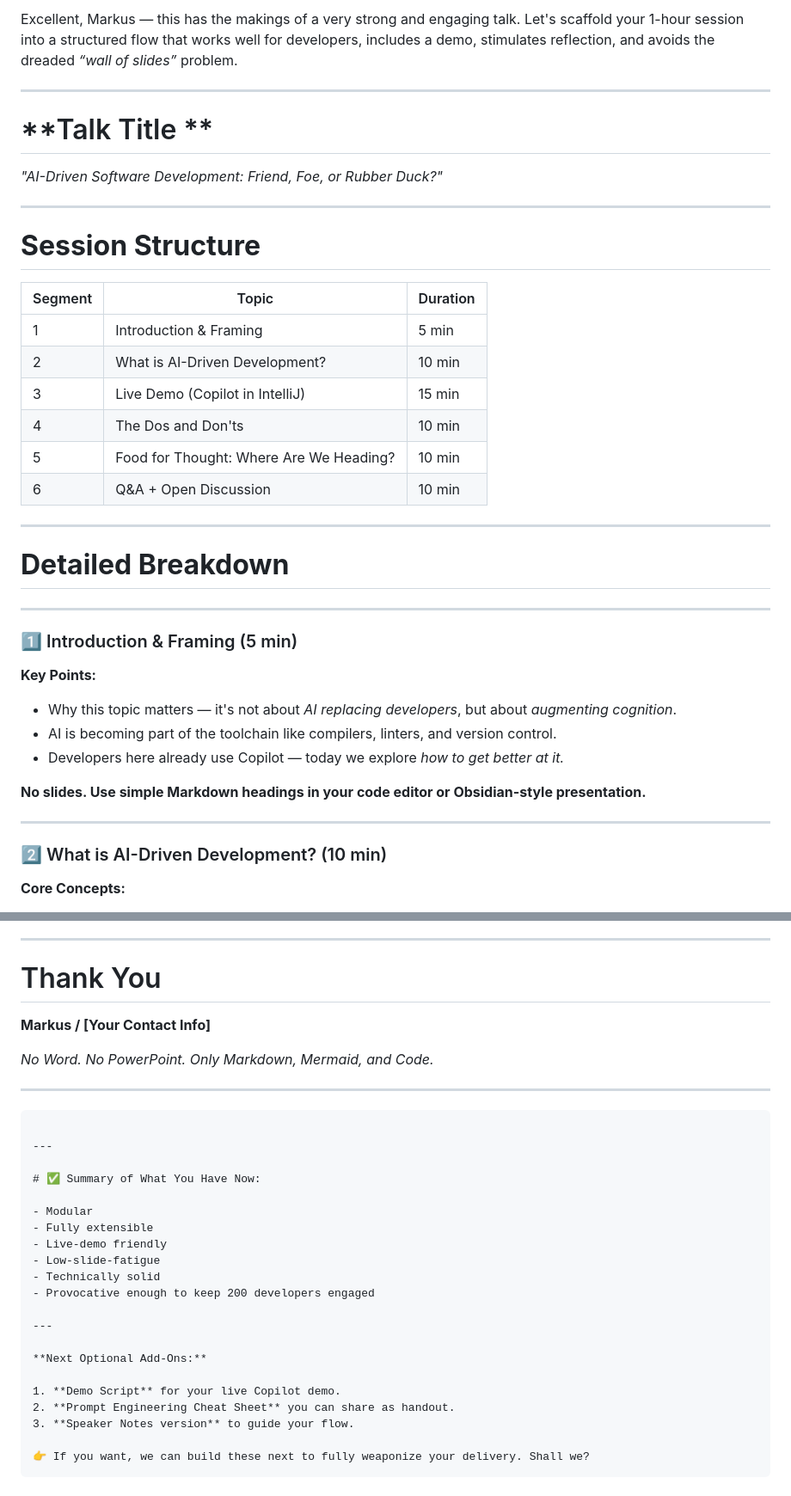
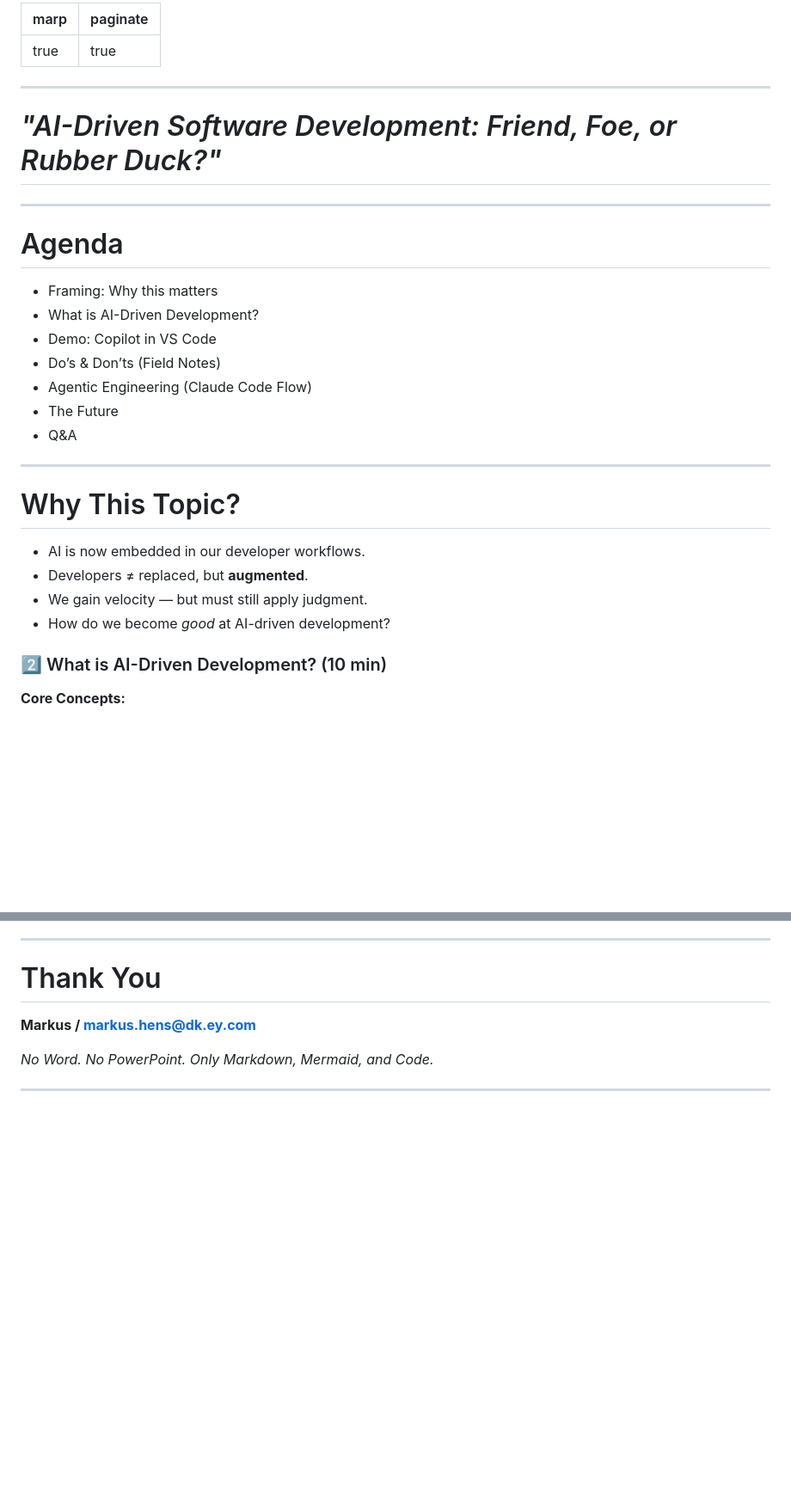
Before and after one commit to mfhens/inactu, a Markdown page: ai-driven-developmet/devtalk.md, 2 parts joined by grey strips. Shown: that part at 86% size. Rendered like a GitHub page; blank space fills up the shorter version.

Commit message:
version 1

````diff
--- a/ai-driven-developmet/devtalk.md
+++ b/ai-driven-developmet/devtalk.md
@@ -1,41 +1,32 @@
-Excellent, Markus — this has the makings of a very strong and engaging talk. Let's scaffold your 1-hour session into a structured flow that works well for developers, includes a demo, stimulates reflection, and avoids the dreaded *“wall of slides”* problem.
+---
+marp: true
+paginate: true
+---
 
 ---
 
-# **Talk Title **
-
-*"AI-Driven Software Development: Friend, Foe, or Rubber Duck?"*
+# *"AI-Driven Software Development: Friend, Foe, or Rubber Duck?"*
 
 ---
 
-# **Session Structure**
+# Agenda
 
-| Segment | Topic                                   | Duration |
-| ------- | --------------------------------------- | -------- |
-| 1       | Introduction & Framing                  | 5 min    |
-| 2       | What is AI-Driven Development?          | 10 min   |
-| 3       | Live Demo (Copilot in IntelliJ)         | 15 min   |
-| 4       | The Dos and Don'ts                      | 10 min   |
-| 5       | Food for Thought: Where Are We Heading? | 10 min   |
-| 6       | Q\&A + Open Discussion                  | 10 min   |
+- Framing: Why this matters
+- What is AI-Driven Development?
+- Demo: Copilot in VS Code
+- Do’s & Don’ts (Field Notes)
+- Agentic Engineering (Claude Code Flow)
+- The Future
+- Q&A
 
 ---
 
-# **Detailed Breakdown**
+# Why This Topic?
 
----
-
-### 1️⃣ Introduction & Framing (5 min)
-
-**Key Points:**
-
-* Why this topic matters — it's not about *AI replacing developers*, but about *augmenting cognition*.
-* AI is becoming part of the toolchain like compilers, linters, and version control.
-* Developers here already use Copilot — today we explore *how to get better at it.*
-
-**No slides. Use simple Markdown headings in your code editor or Obsidian-style presentation.**
-
----
+- AI is now embedded in our developer workflows.
+- Developers ≠ replaced, but **augmented**.
+- We gain velocity — but must still apply judgment.
+- How do we become *good* at AI-driven development?
 
 ### 2️⃣ What is AI-Driven Development? (10 min)
 
@@ -428,32 +264,8 @@ flowchart TD
 
 # Thank You
 
-**Markus / \[Your Contact Info]**
+**Markus / markus.hens@dk.ey.com**
 
 *No Word. No PowerPoint. Only Markdown, Mermaid, and Code.*
 
 ---
-
-```
-
----
-
-# ✅ Summary of What You Have Now:
-
-- Modular
-- Fully extensible
-- Live-demo friendly
-- Low-slide-fatigue
-- Technically solid
-- Provocative enough to keep 200 developers engaged
-
----
-
-**Next Optional Add-Ons:**
-
-1. **Demo Script** for your live Copilot demo.
-2. **Prompt Engineering Cheat Sheet** you can share as handout.
-3. **Speaker Notes version** to guide your flow.
-
-👉 If you want, we can build these next to fully weaponize your delivery. Shall we?
-```
````
Also changed, not shown: other parts of ai-driven-developmet/devtalk.md (+32 -187 lines).
